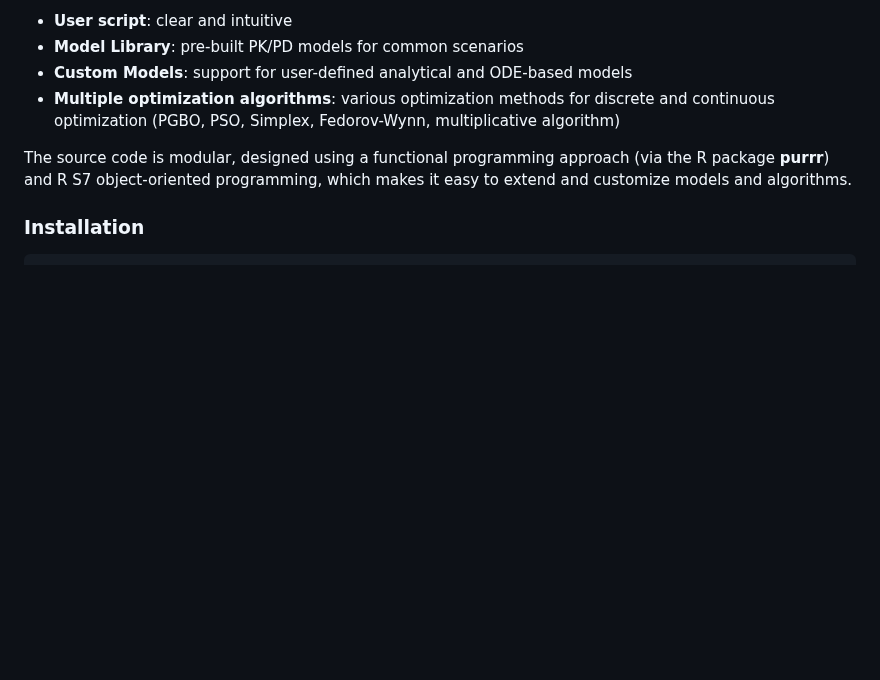
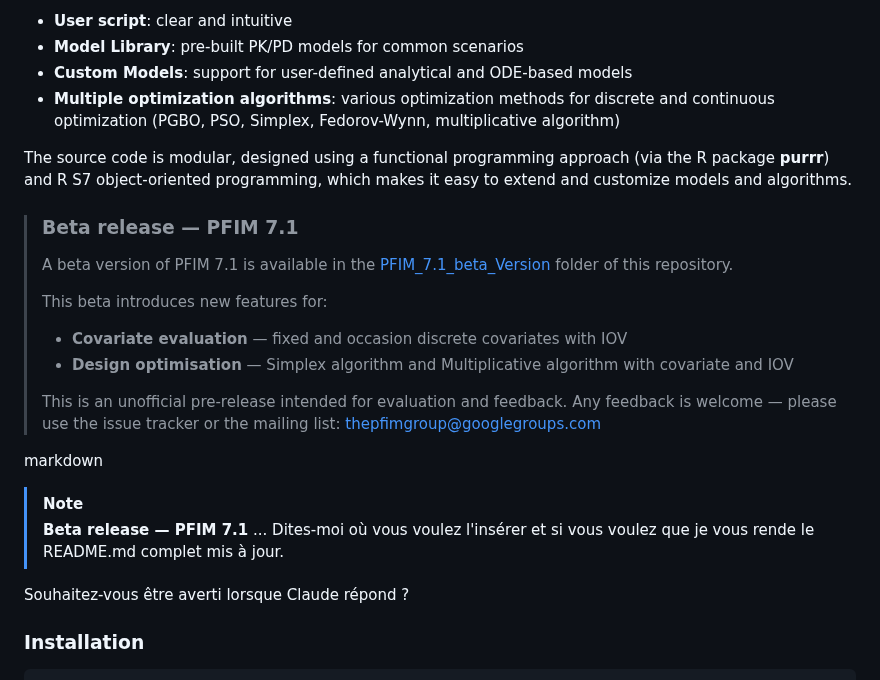
Before and after one commit to packagePFIM/PFIM, a Markdown page: README.md, the part around the change. GitHub-like rendering; blank space fills up the shorter version.

```diff
--- a/README.md
+++ b/README.md
@@ -16,6 +16,29 @@ PFIM is an R package for evaluating and optimizing designs for nonlinear mixed e
 - **Multiple optimization algorithms**: various optimization methods for discrete and continuous optimization (PGBO, PSO, Simplex, Fedorov-Wynn, multiplicative algorithm)
 
 The source code is modular, designed using a functional programming approach (via the R package **purrr**) and R S7 object-oriented programming, which makes it easy to extend and customize models and algorithms.
+
+> ### Beta release — PFIM 7.1
+>
+> A beta version of PFIM 7.1 is available in the
+> [PFIM_7.1_beta_Version](https://github.com/packagePFIM/PFIM/tree/main/PFIM_7.1_beta_Version)
+> folder of this repository.
+>
+> This beta introduces new features for:
+> - **Covariate evaluation** — fixed and occasion discrete covariates with IOV
+> - **Design optimisation** — Simplex algorithm and Multiplicative algorithm with covariate and IOV
+>
+> This is an unofficial pre-release intended for evaluation and feedback.
+> Any feedback is welcome — please use the issue tracker or the mailing list:
+> thepfimgroup@googlegroups.com
+
+markdown
+> [!NOTE]
+> **Beta release — PFIM 7.1** ...
+Dites-moi où vous voulez l'insérer et si vous voulez que je vous rende le README.md complet mis à jour.
+
+
+Souhaitez-vous être averti lorsque Claude répond ?
+
 
 ### Installation
 
```
